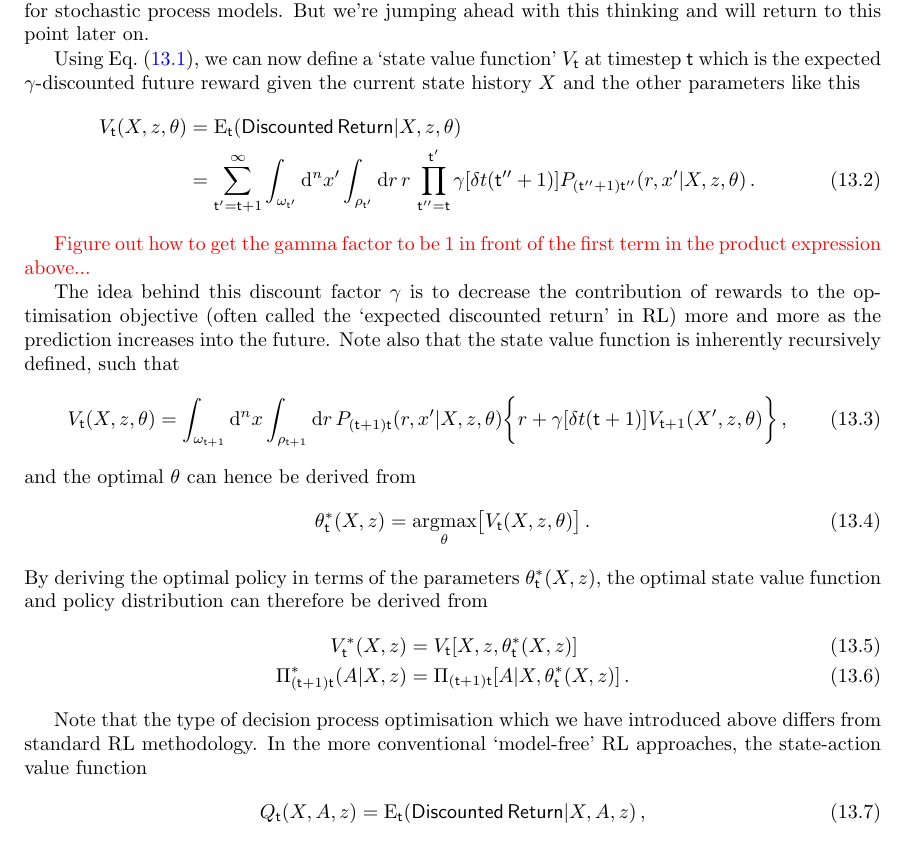
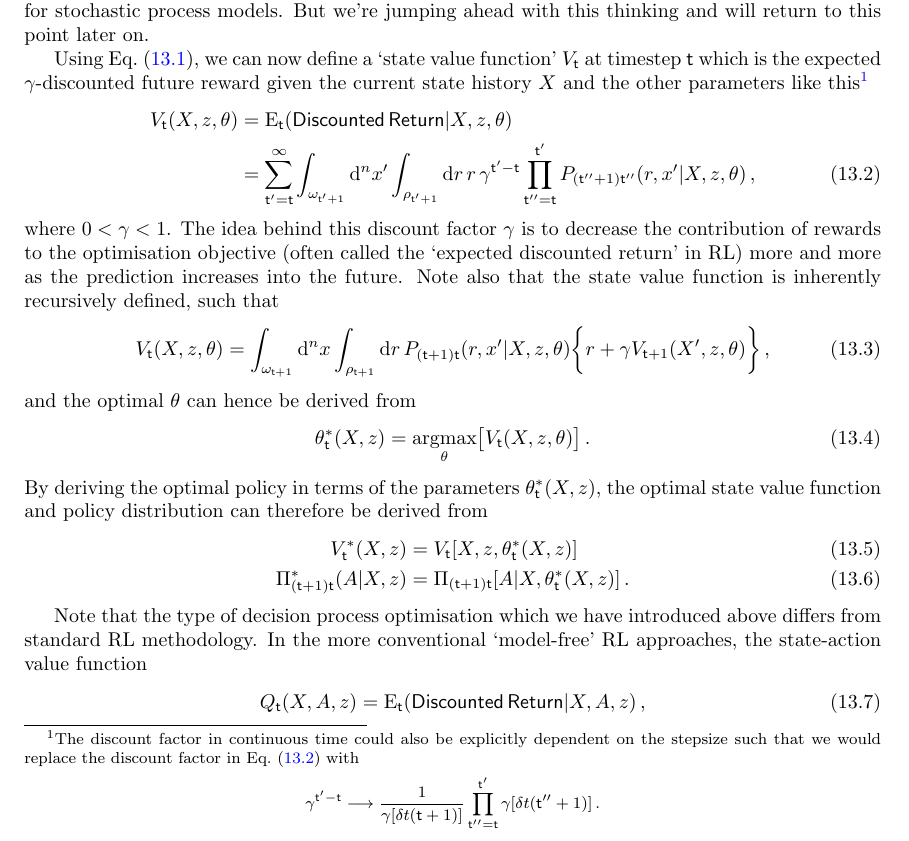
Before and after one commit to umbralcalc/worlds-of-observation, a LaTeX thesis (book.tex, which reads optimising_actions_for_control_objectives/chapter.tex): part of page 74 of 83, cut so that both start at the same text. Compiled offline with pdfLaTeX.

Commit message:
added discounting factor corrections

```diff
--- a/optimising_actions_for_control_objectives/chapter.tex
+++ b/optimising_actions_for_control_objectives/chapter.tex
@@ -16,20 +16,20 @@ In this expression, let's recall that we are using the policy distribution $\Pi_
 
 Note that in most use cases, the state of real-world phenomena cannot be measured perfectly. So to enable any agent trained on simulated phenomena to potentially act in the real world, we will need to include a measurement process as part of the information retrieval step. This is the part where we can leverage our work in a previous chapter which develops an online learning system for stochastic process models. But we're jumping ahead with this thinking and will return to this point later on.
 
-Using Eq.~(\ref{eq:joint-x-and-r}), we can now define a `state value function' $V_{{\sf t}}$ at timestep ${\sf t}$ which is the expected $\gamma$-discounted future reward given the current state history $X$ and the other parameters like this
+Using Eq.~(\ref{eq:joint-x-and-r}), we can now define a `state value function' $V_{{\sf t}}$ at timestep ${\sf t}$ which is the expected $\gamma$-discounted future reward given the current state history $X$ and the other parameters like this\footnote{The discount factor in continuous time could also be explicitly dependent on the stepsize such that we would replace the discount factor in Eq.~(\ref{eq:state-value-discounted-return}) with
+$$
+\gamma^{{\sf t}'-{\sf t}} \longrightarrow \frac{1}{\gamma [\delta t({\sf t}+1)]}\prod_{{\sf t}''={\sf t}}^{{\sf t}'} \gamma [\delta t({\sf t}''+1)] \,.
+$$}
 %%
 \begin{align}
 V_{{\sf t}}(X,z,\theta) &= {\rm E}_{{\sf t}}({\sf Discounted \,Return}\vert X, z, \theta ) \nonumber \\
-&= \sum_{{\sf t}'={\sf t}+1}^{\infty} \int_{\omega_{{\sf t}'}}{\rm d}^nx'\int_{\rho_{{\sf t}'}} {\rm d}r \,r\, \prod_{{\sf t}''={\sf t}}^{{\sf t}'} \gamma [\delta t({\sf t}''+1)]P_{({\sf t}''+1){\sf t}''}(r,x'\vert X, z,\theta) \,.
+&= \sum_{{\sf t}'={\sf t}}^{\infty} \int_{\omega_{{\sf t}'+1}}{\rm d}^nx'\int_{\rho_{{\sf t}'+1}} {\rm d}r \,r\, \gamma^{{\sf t}'-{\sf t}}\prod_{{\sf t}''={\sf t}}^{{\sf t}'}P_{({\sf t}''+1){\sf t}''}(r,x'\vert X, z,\theta) \label{eq:state-value-discounted-return}\,,
 \end{align}
 %%
-
-\textcolor{red}{Figure out how to get the gamma factor to be 1 in front of the first term in the product expression above...}
-
-The idea behind this discount factor $\gamma$ is to decrease the contribution of rewards to the optimisation objective (often called the `expected discounted return' in RL) more and more as the prediction increases into the future. Note also that the state value function is inherently recursively defined, such that
+where $0 < \gamma < 1$. The idea behind this discount factor $\gamma$ is to decrease the contribution of rewards to the optimisation objective (often called the `expected discounted return' in RL) more and more as the prediction increases into the future. Note also that the state value function is inherently recursively defined, such that
 %%
 \begin{align}
-V_{{\sf t}}(X,z,\theta) &= \int_{\omega_{{\sf t}+1}}{\rm d}^nx\int_{\rho_{{\sf t}+1}} {\rm d}r \, P_{({\sf t}+1){\sf t}}(r,x'\vert X, z,\theta)\bigg\{ r+\gamma [\delta t({\sf t}+1)]V_{{\sf t}+1}(X',z,\theta)\bigg\} \,,
+V_{{\sf t}}(X,z,\theta) &= \int_{\omega_{{\sf t}+1}}{\rm d}^nx\int_{\rho_{{\sf t}+1}} {\rm d}r \, P_{({\sf t}+1){\sf t}}(r,x'\vert X, z,\theta)\bigg\{ r+\gamma V_{{\sf t}+1}(X',z,\theta)\bigg\} \,,
 \end{align}
 %%
 and the optimal $\theta$ can hence be derived from
```
Also changed, not shown: empirical_probabilistic_reweighting/chapter.tex (+1 -1 lines), generalised_map_inference/chapter.tex (+6 -3 lines), book.pdf.
